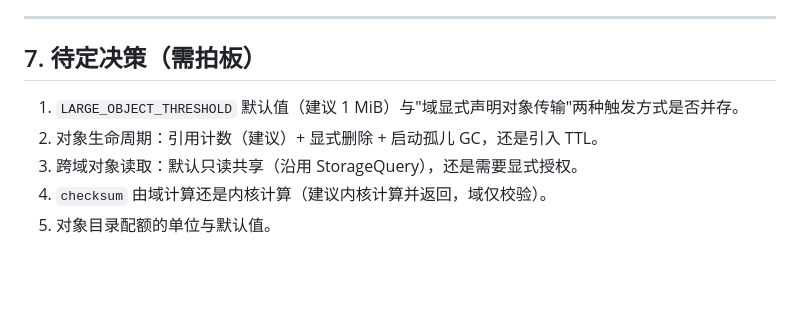
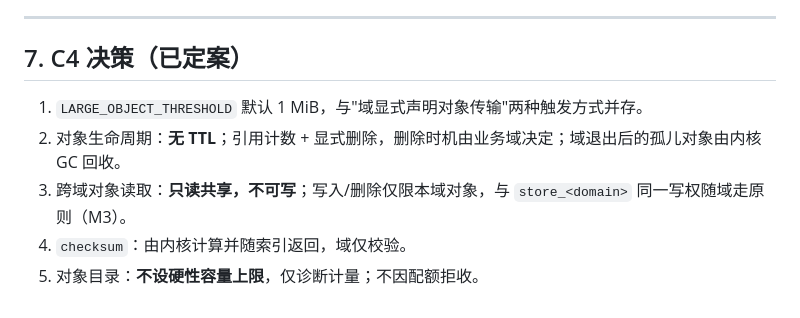
Before and after one commit to NomadAnget/Atelier-Kernel, a Markdown page: docs/KERNEL_CONVERGENCE.md, the part around the change. Drawn GitHub-style; blank space fills up the shorter version.

```diff
--- a/docs/KERNEL_CONVERGENCE.md
+++ b/docs/KERNEL_CONVERGENCE.md
@@ -117,10 +117,10 @@ objects(object_id, owner_domain, path, size, checksum, ref_count, created_at)
 
 ---
 
-## 7. 待定决策（需拍板）
+## 7. C4 决策（已定案）
 
-1. `LARGE_OBJECT_THRESHOLD` 默认值（建议 1 MiB）与"域显式声明对象传输"两种触发方式是否并存。
-2. 对象生命周期：引用计数（建议）+ 显式删除 + 启动孤儿 GC，还是引入 TTL。
-3. 跨域对象读取：默认只读共享（沿用 StorageQuery），还是需要显式授权。
-4. `checksum` 由域计算还是内核计算（建议内核计算并返回，域仅校验）。
-5. 对象目录配额的单位与默认值。
+1. `LARGE_OBJECT_THRESHOLD` 默认 1 MiB，与"域显式声明对象传输"两种触发方式并存。
+2. 对象生命周期：**无 TTL**；引用计数 + 显式删除，删除时机由业务域决定；域退出后的孤儿对象由内核 GC 回收。
+3. 跨域对象读取：**只读共享，不可写**；写入/删除仅限本域对象，与 `store_<domain>` 同一写权随域走原则（M3）。
+4. `checksum`：由内核计算并随索引返回，域仅校验。
+5. 对象目录：**不设硬性容量上限**，仅诊断计量；不因配额拒收。
```
Also changed, not shown: CONSTITUTION.md (+4 -4 lines).
